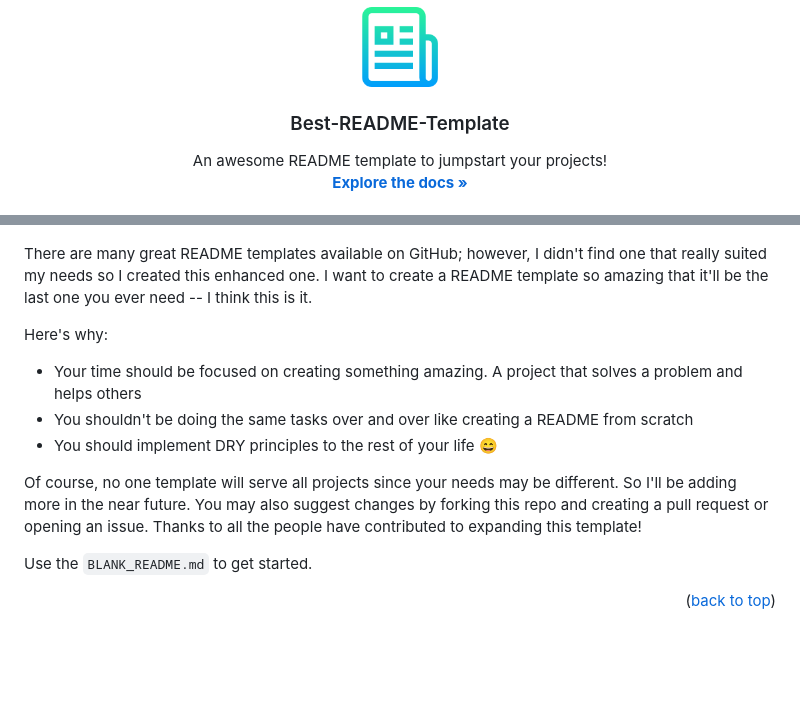
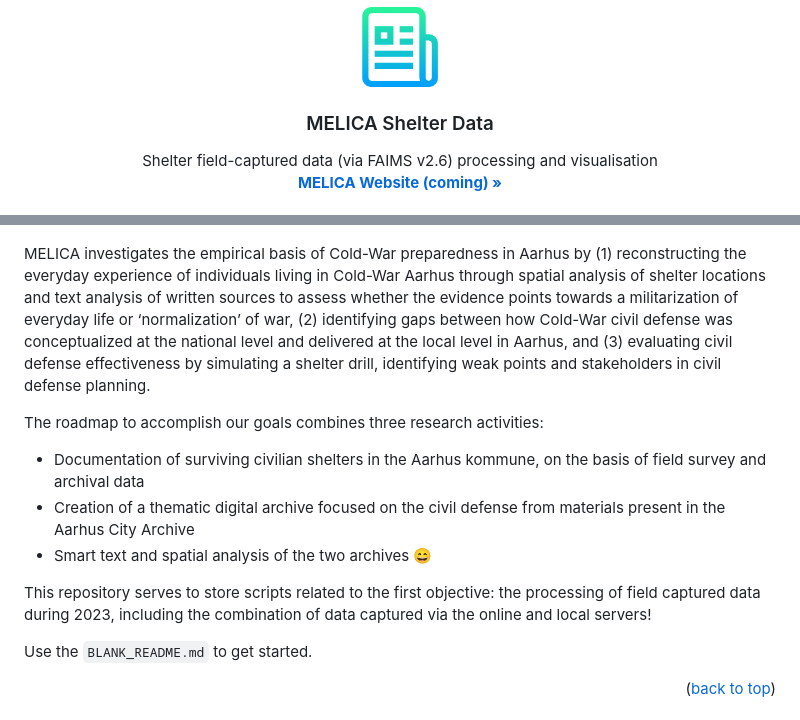
Before and after one commit to adivea/MELICA, a Markdown page: README.md, 2 parts joined by grey strips. Rendered like a GitHub page; blank space fills up the shorter version.

```diff
--- a/README.md
+++ b/README.md
@@ -34,11 +34,11 @@
     <img src="images/logo.png" alt="Logo" width="80" height="80">
   </a>
 
-  <h3 align="center">Best-README-Template</h3>
+  <h3 align="center">MELICA Shelter Data</h3>
 
   <p align="center">
-    An awesome README template to jumpstart your projects!
+    Shelter field-captured data (via FAIMS v2.6) processing and visualisation
     <br />
-    <a href="https://github.com/othneildrew/Best-README-Template"><strong>Explore the docs »</strong></a>
+    <a href="https://github.com/adivea/MELICA"><strong>MELICA Website (coming) »</strong></a>
     <br />
     <br />
@@ -85,14 +85,14 @@
 
 [![Product Name Screen Shot][product-screenshot]](https://example.com)
 
-There are many great README templates available on GitHub; however, I didn't find one that really suited my needs so I created this enhanced one. I want to create a README template so amazing that it'll be the last one you ever need -- I think this is it.
+MELICA investigates the empirical basis of Cold-War preparedness in Aarhus by (1) reconstructing the everyday experience of individuals living in Cold-War Aarhus through spatial analysis of shelter locations and text analysis of written sources to assess whether the evidence points towards a militarization of everyday life or ‘normalization’ of war, (2) identifying gaps between how Cold-War civil defense was conceptualized at the national level and delivered at the local level in Aarhus, and (3) evaluating civil defense effectiveness by simulating a shelter drill, identifying weak points and stakeholders in civil defense planning.
 
-Here's why:
-* Your time should be focused on creating something amazing. A project that solves a problem and helps others
-* You shouldn't be doing the same tasks over and over like creating a README from scratch
-* You should implement DRY principles to the rest of your life :smile:
+The roadmap to accomplish our goals combines three research activities:
+* Documentation of surviving civilian shelters in the Aarhus kommune, on the basis of field survey and archival data
+* Creation of a thematic digital archive focused on the civil defense from materials present in the Aarhus City Archive
+* Smart text and spatial analysis of the two archives :smile:
 
-Of course, no one template will serve all projects since your needs may be different. So I'll be adding more in the near future. You may also suggest changes by forking this repo and creating a pull request or opening an issue. Thanks to all the people have contributed to expanding this template!
+This repository serves to store scripts related to the first objective: the processing of field captured data during 2023, including the combination of data captured via the online and local servers!
 
 Use the `BLANK_README.md` to get started.
 
```
Also changed, not shown: other parts of README.md (+3 -3 lines).
